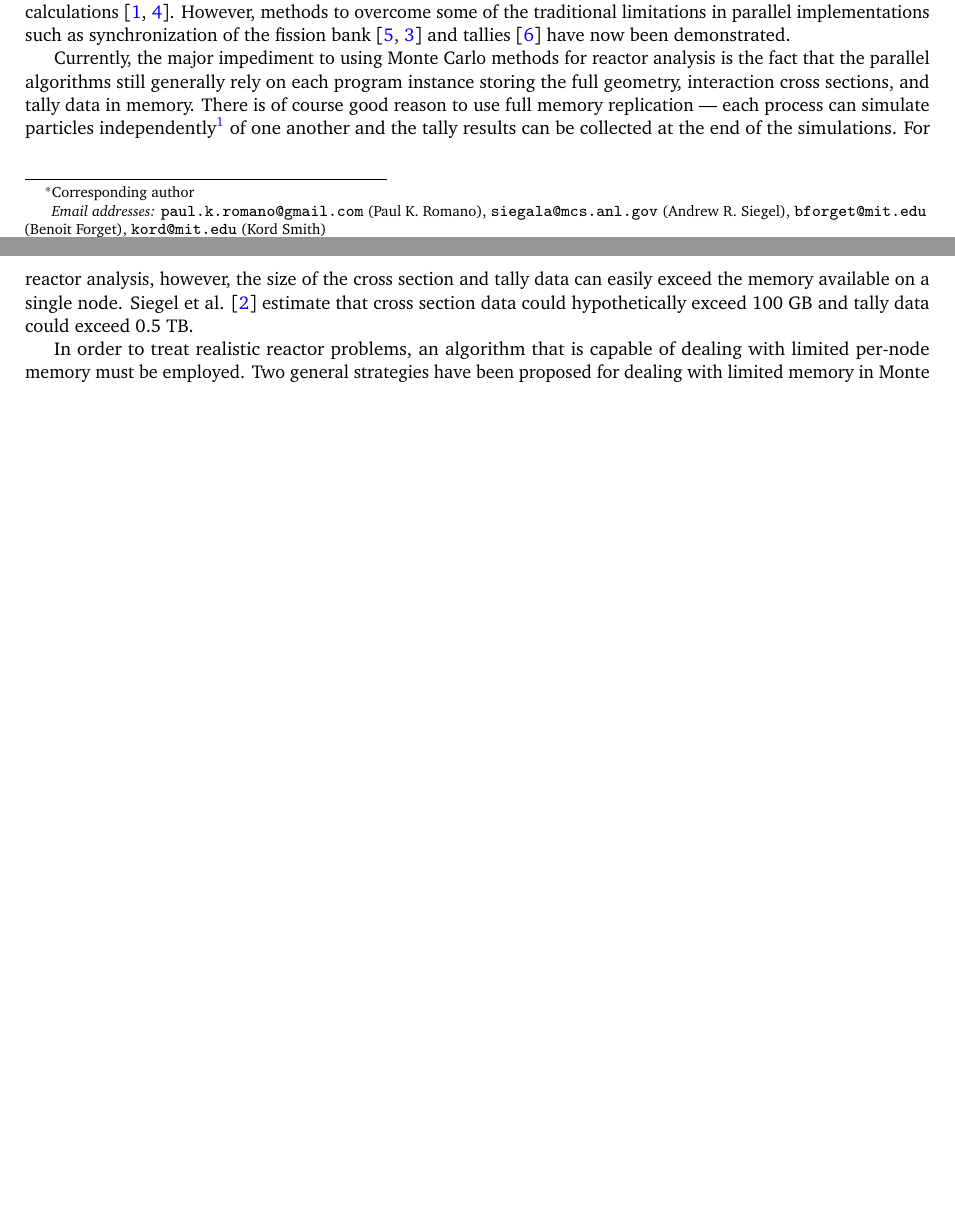
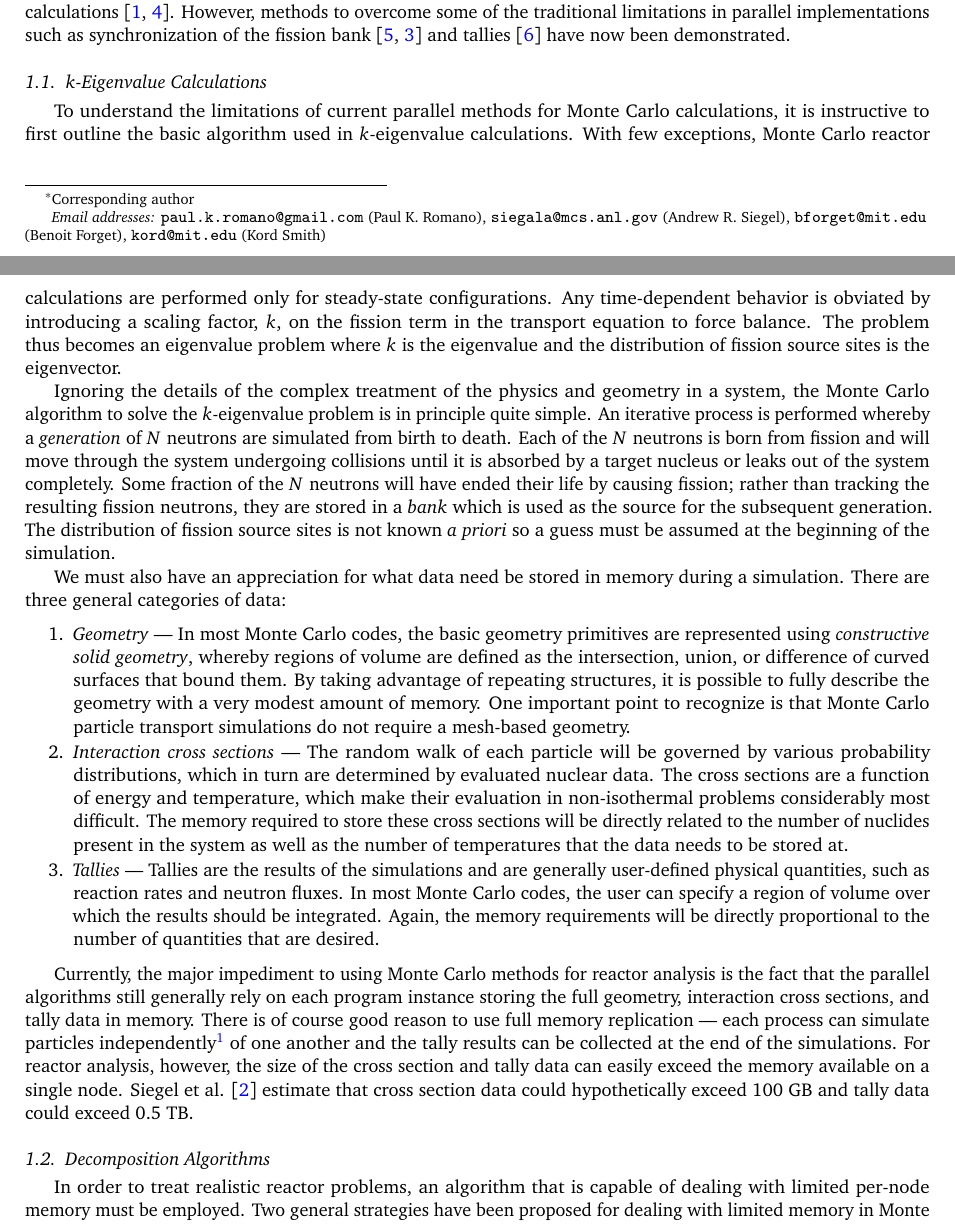
Before and after one commit to paulromano/jcp-tally-server, a LaTeX paper (jcp-tally-server.tex): two parts of pages 1 and 2 of 16 before the commit and two parts of pages 1 and 2 of 17 after it, joined at a grey line, cut so that both start at the same text, the shorter picture padded with empty space. Compiled offline with pdfLaTeX.

Commit message:
Added k-eigenvalue section in intro.

```diff
--- a/jcp-tally-server.tex
+++ b/jcp-tally-server.tex
@@ -113,6 +113,55 @@ limitations in parallel implementations such as synchronization of the fission
 bank \cite{nse-romano-2012, ane-romano-2013} and tallies
 \cite{trans-romano-2012} have now been demonstrated.
 
+\subsection{$k$-Eigenvalue Calculations}
+
+To understand the limitations of current parallel methods for Monte Carlo
+calculations, it is instructive to first outline the basic algorithm used in
+$k$-eigenvalue calculations. With few exceptions, Monte Carlo reactor
+calculations are performed only for steady-state configurations. Any
+time-dependent behavior is obviated by introducing a scaling factor, $k$, on the
+fission term in the transport equation to force balance. The problem thus
+becomes an eigenvalue problem where $k$ is the eigenvalue and the distribution
+of fission source sites is the eigenvector.
+
+Ignoring the details of the complex treatment of the physics and geometry in a
+system, the Monte Carlo algorithm to solve the $k$-eigenvalue problem is in
+principle quite simple. An iterative process is performed whereby a
+\textit{generation} of $N$ neutrons are simulated from birth to death. Each of
+the $N$ neutrons is born from fission and will move through the system
+undergoing collisions until it is absorbed by a target nucleus or leaks out of
+the system completely. Some fraction of the $N$ neutrons will have ended their
+life by causing fission; rather than tracking the resulting fission neutrons,
+they are stored in a \textit{bank} which is used as the source for the
+subsequent generation. The distribution of fission source sites is not known
+\textit{a priori} so a guess must be assumed at the beginning of the simulation.
+
+We must also have an appreciation for what data need be stored in memory during
+a simulation. There are three general categories of data:
+\begin{enumerate}
+  \item \textit{Geometry} --- In most Monte Carlo codes, the basic geometry
+    primitives are represented using \textit{constructive solid geometry},
+    whereby regions of volume are defined as the intersection, union, or
+    difference of curved surfaces that bound them. By taking advantage of
+    repeating structures, it is possible to fully describe the geometry with a
+    very modest amount of memory. One important point to recognize is that Monte
+    Carlo particle transport simulations do not require a mesh-based geometry.
+  \item \textit{Interaction cross sections} --- The random walk of each particle
+    will be governed by various probability distributions, which in turn are
+    determined by evaluated nuclear data. The cross sections are a function of
+    energy and temperature, which make their evaluation in non-isothermal
+    problems considerably most difficult. The memory required to store these
+    cross sections will be directly related to the number of nuclides present in
+    the system as well as the number of temperatures that the data needs to be
+    stored at.
+  \item \textit{Tallies} --- Tallies are the results of the simulations and are
+    generally user-defined physical quantities, such as reaction rates and
+    neutron fluxes. In most Monte Carlo codes, the user can specify a region of
+    volume over which the results should be integrated. Again, the memory
+    requirements will be directly proportional to the number of quantities that
+    are desired.
+\end{enumerate}
+
 Currently, the major impediment to using Monte Carlo methods for reactor
 analysis is the fact that the parallel algorithms still generally rely on each
 program instance storing the full geometry, interaction cross sections, and
@@ -125,6 +174,8 @@ simulations. For reactor analysis, however, the size of the cross section and
 tally data can easily exceed the memory available on a single node. Siegel et
 al. \cite{jcp-siegel-2012-2} estimate that cross section data could
 hypothetically exceed 100 GB and tally data could exceed 0.5 TB.
+
+\subsection{Decomposition Algorithms}
 
 In order to treat realistic reactor problems, an algorithm that is capable of
 dealing with limited per-node memory must be employed. Two general strategies
```
